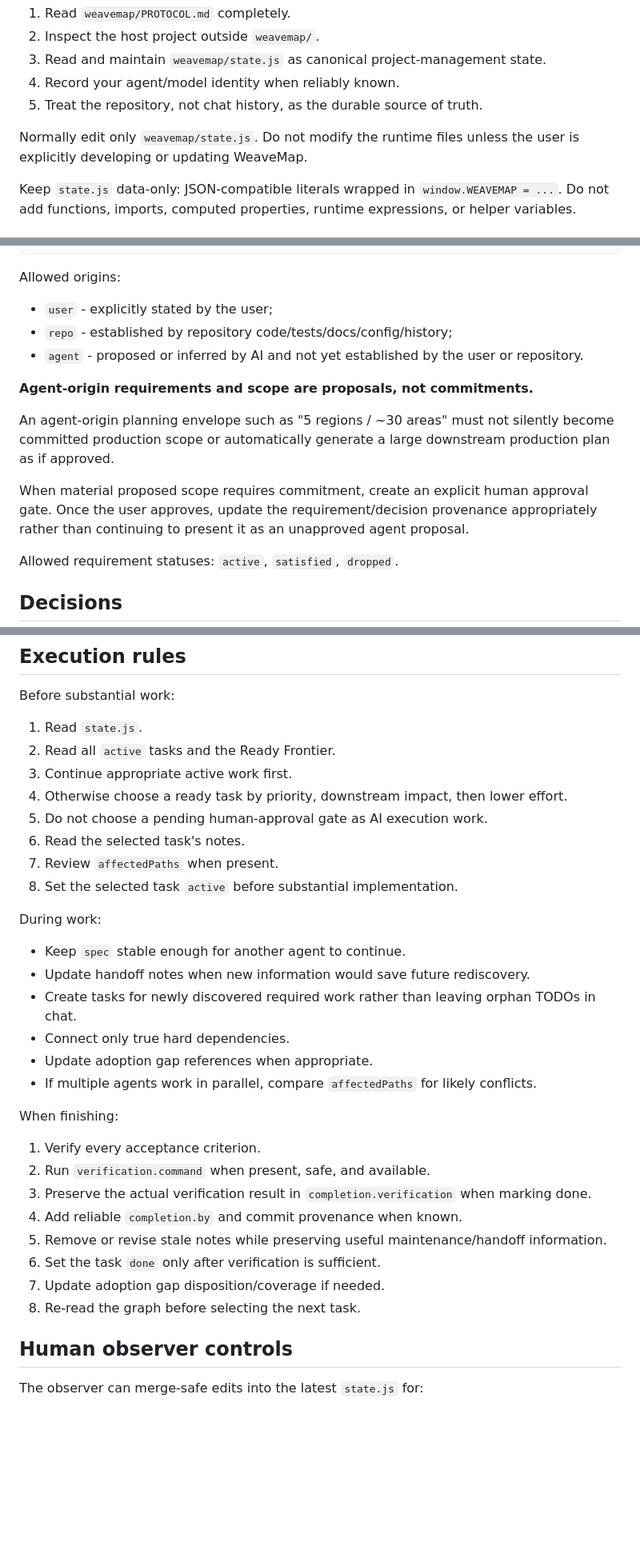
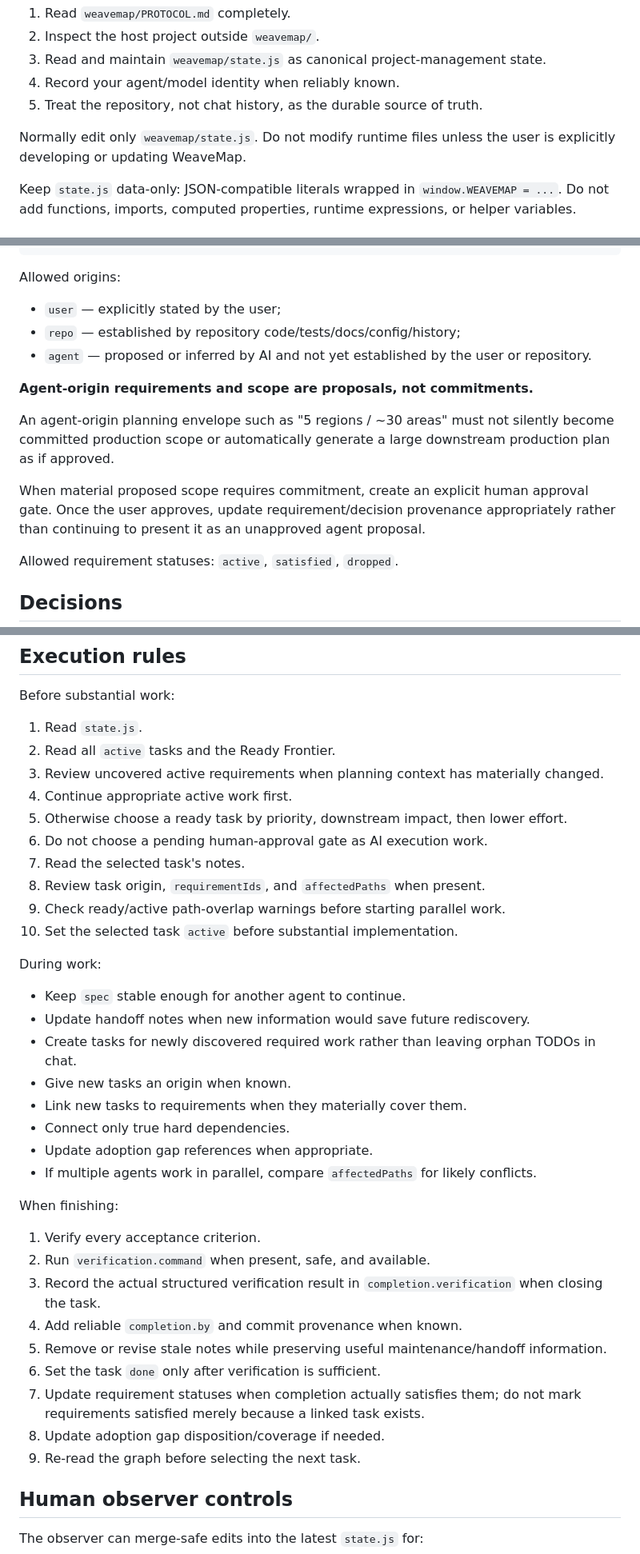
Before and after one commit to Srinevasan22/weavemap, a Markdown page: PROTOCOL.md, 3 parts joined by grey strips. Shown at 80% size. Rendered like a GitHub page; blank space fills up the shorter version.

```diff
--- a/PROTOCOL.md
+++ b/PROTOCOL.md
@@ -19,7 +19,7 @@ When asked to initialize or use WeaveMap:
 4. Record your agent/model identity when reliably known.
 5. Treat the repository, not chat history, as the durable source of truth.
 
-Normally edit only `weavemap/state.js`. Do not modify the runtime files unless the user is explicitly developing or updating WeaveMap.
+Normally edit only `weavemap/state.js`. Do not modify runtime files unless the user is explicitly developing or updating WeaveMap.
 
 Keep `state.js` data-only: JSON-compatible literals wrapped in `window.WEAVEMAP = ...`. Do not add functions, imports, computed properties, runtime expressions, or helper variables.
 
@@ -355,15 +419,15 @@ Requirement object:
 
 Allowed origins:
 
-- `user` - explicitly stated by the user;
-- `repo` - established by repository code/tests/docs/config/history;
-- `agent` - proposed or inferred by AI and not yet established by the user or repository.
+- `user` — explicitly stated by the user;
+- `repo` — established by repository code/tests/docs/config/history;
+- `agent` — proposed or inferred by AI and not yet established by the user or repository.
 
 **Agent-origin requirements and scope are proposals, not commitments.**
 
 An agent-origin planning envelope such as "5 regions / ~30 areas" must not silently become committed production scope or automatically generate a large downstream production plan as if approved.
 
-When material proposed scope requires commitment, create an explicit human approval gate. Once the user approves, update the requirement/decision provenance appropriately rather than continuing to present it as an unapproved agent proposal.
+When material proposed scope requires commitment, create an explicit human approval gate. Once the user approves, update requirement/decision provenance appropriately rather than continuing to present it as an unapproved agent proposal.
 
 Allowed requirement statuses: `active`, `satisfied`, `dropped`.
 
@@ -393,18 +457,22 @@ Before substantial work:
 
 1. Read `state.js`.
 2. Read all `active` tasks and the Ready Frontier.
-3. Continue appropriate active work first.
-4. Otherwise choose a ready task by priority, downstream impact, then lower effort.
-5. Do not choose a pending human-approval gate as AI execution work.
-6. Read the selected task's notes.
-7. Review `affectedPaths` when present.
-8. Set the selected task `active` before substantial implementation.
+3. Review uncovered active requirements when planning context has materially changed.
+4. Continue appropriate active work first.
+5. Otherwise choose a ready task by priority, downstream impact, then lower effort.
+6. Do not choose a pending human-approval gate as AI execution work.
+7. Read the selected task's notes.
+8. Review task origin, `requirementIds`, and `affectedPaths` when present.
+9. Check ready/active path-overlap warnings before starting parallel work.
+10. Set the selected task `active` before substantial implementation.
 
 During work:
 
 - Keep `spec` stable enough for another agent to continue.
 - Update handoff notes when new information would save future rediscovery.
 - Create tasks for newly discovered required work rather than leaving orphan TODOs in chat.
+- Give new tasks an origin when known.
+- Link new tasks to requirements when they materially cover them.
 - Connect only true hard dependencies.
 - Update adoption gap references when appropriate.
 - If multiple agents work in parallel, compare `affectedPaths` for likely conflicts.
@@ -413,12 +481,13 @@ When finishing:
 
 1. Verify every acceptance criterion.
 2. Run `verification.command` when present, safe, and available.
-3. Preserve the actual verification result in `completion.verification` when marking done.
+3. Record the actual structured verification result in `completion.verification` when closing the task.
 4. Add reliable `completion.by` and commit provenance when known.
 5. Remove or revise stale notes while preserving useful maintenance/handoff information.
 6. Set the task `done` only after verification is sufficient.
-7. Update adoption gap disposition/coverage if needed.
-8. Re-read the graph before selecting the next task.
+7. Update requirement statuses when completion actually satisfies them; do not mark requirements satisfied merely because a linked task exists.
+8. Update adoption gap disposition/coverage if needed.
+9. Re-read the graph before selecting the next task.
 
 ## Human observer controls
 
```
Also changed, not shown: other parts of PROTOCOL.md (+105 -24 lines).
